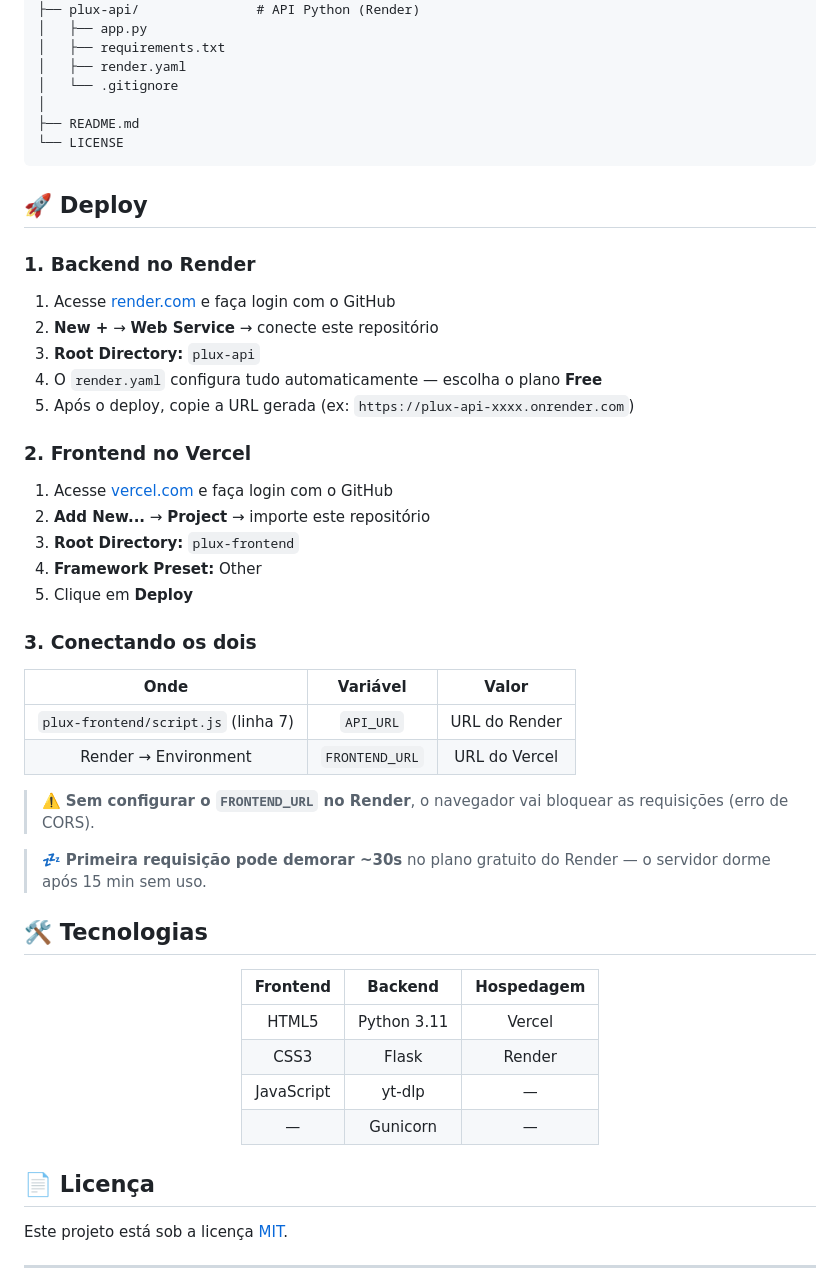
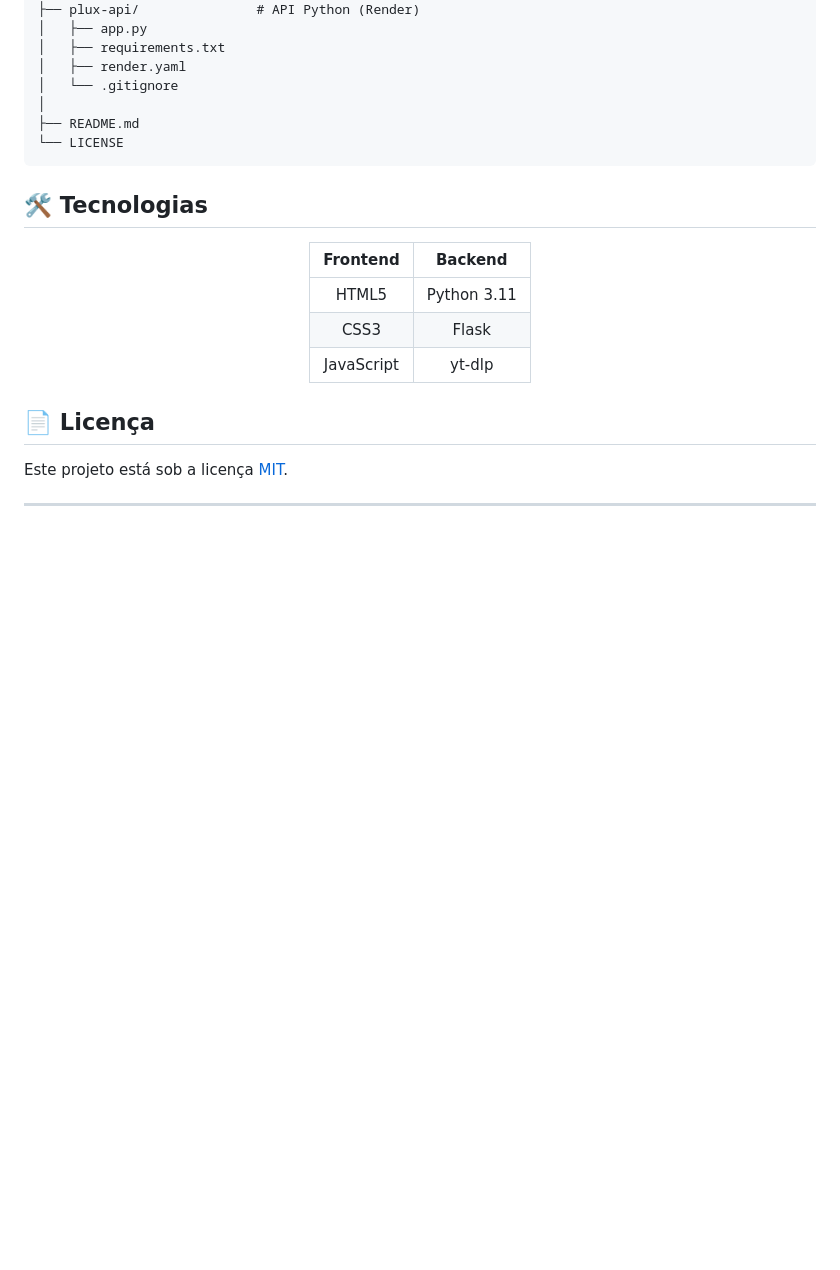
Before and after one commit to mucamuca/Plux, a Markdown page: README.md, the part around the change. GitHub-like rendering; blank space fills up the shorter version.

Commit message:
Remover instruções de deploy do README

````diff
--- a/README.md
+++ b/README.md
@@ -67,45 +67,15 @@ Plux/
 └── LICENSE
 ```
 
-## 🚀 Deploy
-
-### 1. Backend no Render
-
-1. Acesse [render.com](https://render.com) e faça login com o GitHub
-2. **New +** → **Web Service** → conecte este repositório
-3. **Root Directory:** `plux-api`
-4. O `render.yaml` configura tudo automaticamente — escolha o plano **Free**
-5. Após o deploy, copie a URL gerada (ex: `https://plux-api-xxxx.onrender.com`)
-
-### 2. Frontend no Vercel
-
-1. Acesse [vercel.com](https://vercel.com) e faça login com o GitHub
-2. **Add New...** → **Project** → importe este repositório
-3. **Root Directory:** `plux-frontend`
-4. **Framework Preset:** Other
-5. Clique em **Deploy**
-
-### 3. Conectando os dois
-
-| Onde | Variável | Valor |
-|:----:|:--------:|:-----:|
-| `plux-frontend/script.js` (linha 7) | `API_URL` | URL do Render |
-| Render → Environment | `FRONTEND_URL` | URL do Vercel |
-
-> ⚠️ **Sem configurar o `FRONTEND_URL` no Render**, o navegador vai bloquear as requisições (erro de CORS).
-
-> 💤 **Primeira requisição pode demorar ~30s** no plano gratuito do Render — o servidor dorme após 15 min sem uso.
-
 ## 🛠️ Tecnologias
 
 <div align="center">
 
-| Frontend | Backend | Hospedagem |
-|:--------:|:-------:|:----------:|
-| HTML5 | Python 3.11 | Vercel |
-| CSS3 | Flask | Render |
-| JavaScript | yt-dlp | — |
-| — | Gunicorn | — |
+| Frontend | Backend |
+|:--------:|:-------:|
+| HTML5 | Python 3.11 |
+| CSS3 | Flask |
+| JavaScript | yt-dlp |
 
 </div>
 
````
